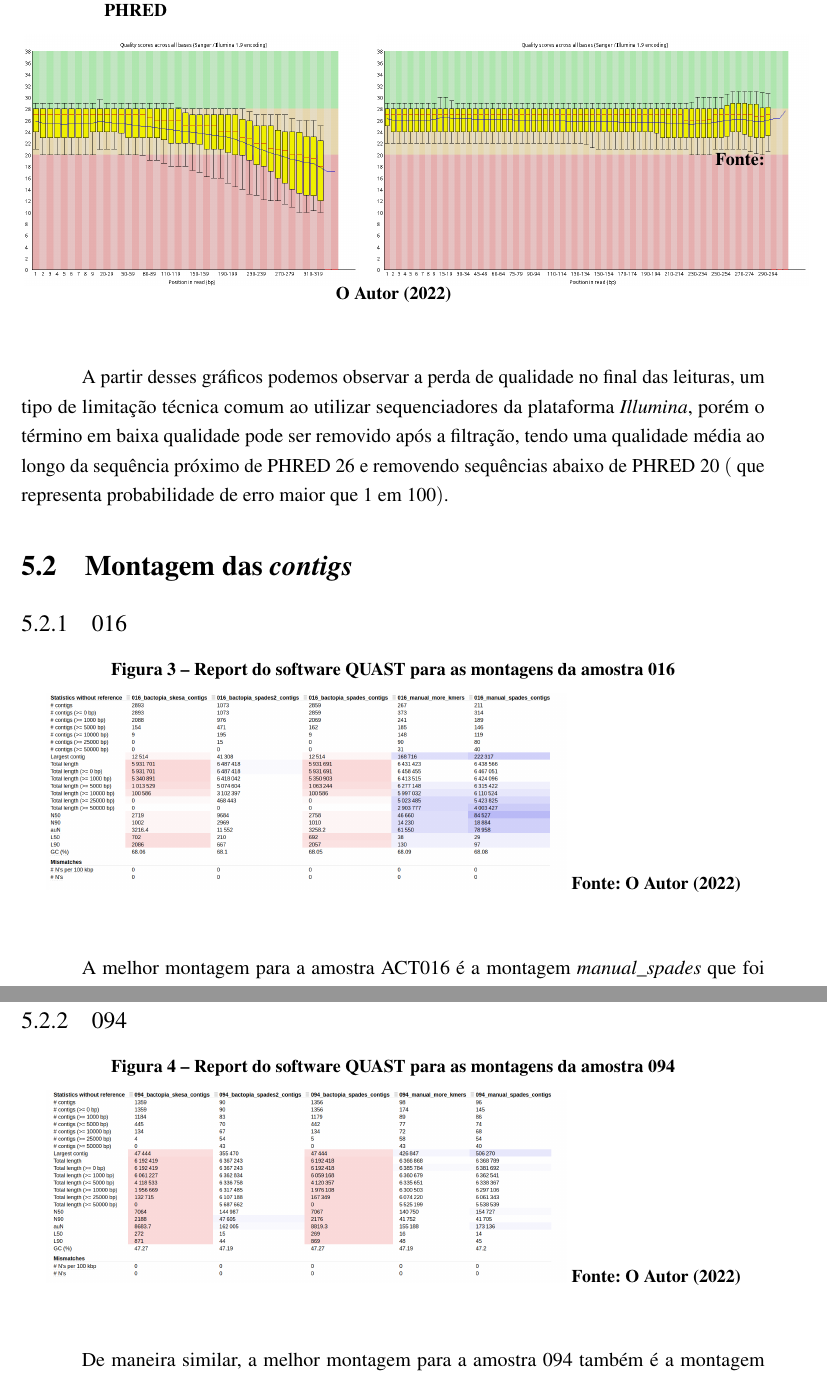
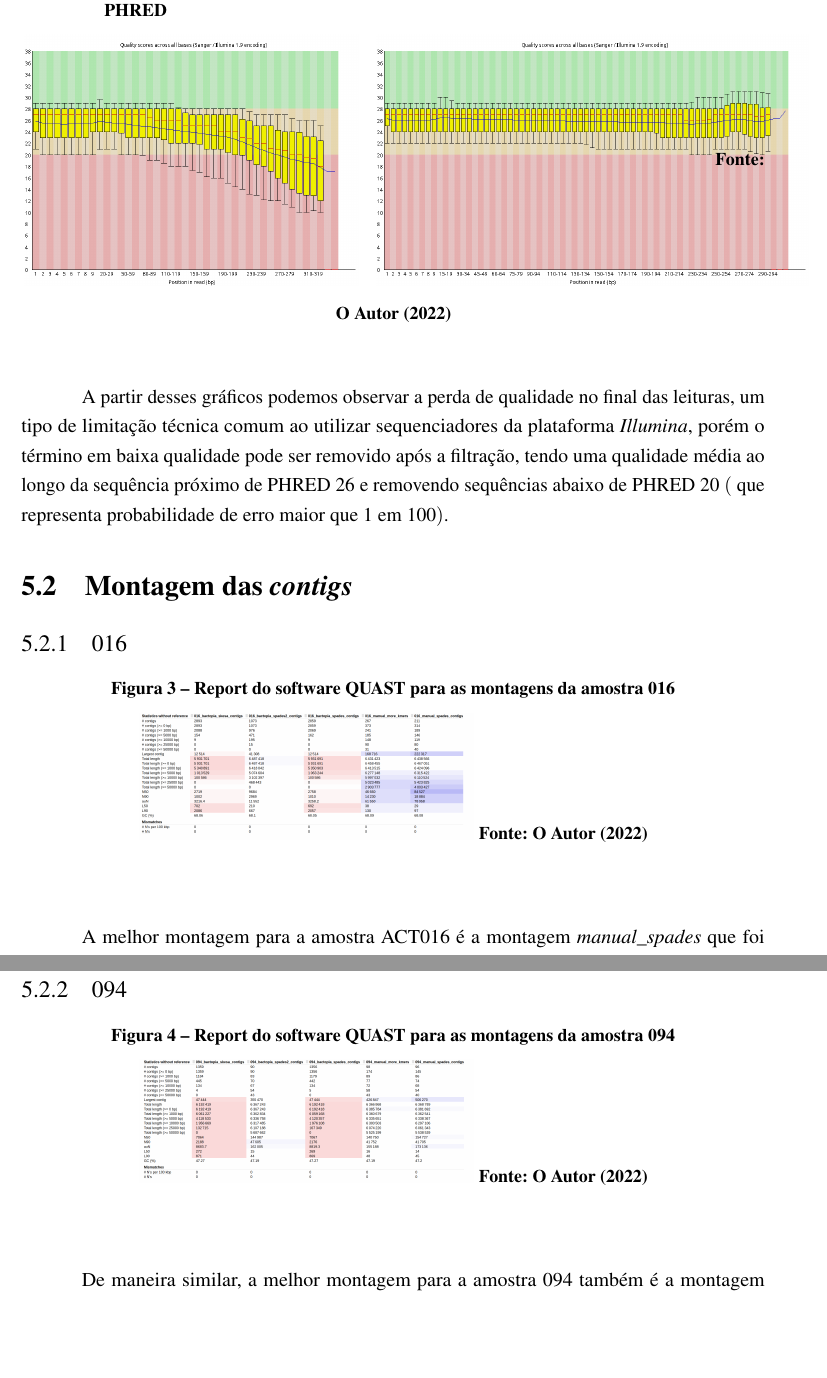
Before and after one commit to Mxrcon/tcc_biotecnologia, a LaTeX thesis (main.tex, which reads textuais/03_resultados_e_discussao.tex): two parts of pages 13 and 14 of 18, joined at a grey line, cut so that both start at the same text, the shorter picture padded with empty space. Compiled offline with pdfLaTeX.

Commit message:
those images are bothering me

```diff
--- a/textuais/03_resultados_e_discussao.tex
+++ b/textuais/03_resultados_e_discussao.tex
@@ -58,7 +60,8 @@ removendo sequências abaixo de PHRED 20 $($ que representa probabilidade de err
 	\caption{Report do software QUAST para as montagens da amostra 016}
 	\label{fig:quast_16}
 	\centering
-		\includegraphics[width=0.7\linewidth]{imagens/assembly\_qc/016assembly.png}
+		\includegraphics[width=0.45\linewidth]{imagens/assembly\_qc/016assembly.png}
+		\vspace{\floatsep}
     \begin{small}\textbf{Fonte: O Autor (2022)}\end{small}
 \end{figure}
 \vspace{\floatsep}
@@ -75,7 +78,8 @@ com o descrito por \citeonline{yadav2018} para Actinomicetos.
 	\caption{Report do software QUAST para as montagens da amostra 094}
 	\label{fig:quast_16}
 	\centering
-		\includegraphics[width=0.7\linewidth]{imagens/assembly\_qc/094assembly.png}
+		\includegraphics[width=0.45\linewidth]{imagens/assembly\_qc/094assembly.png}
+		\vspace{\floatsep}
     \begin{small}\textbf{Fonte: O Autor (2022)}\end{small}
 \end{figure}
 \vspace{\floatsep}
```
Also changed, not shown: textuais/03_resultados_e_discussao.tex (2 more changed lines).
